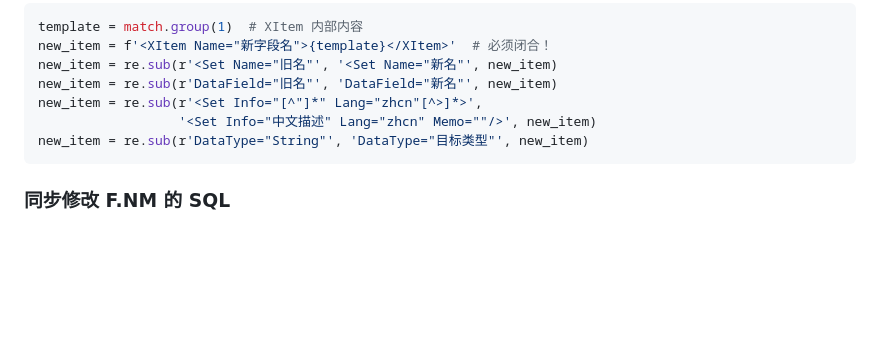
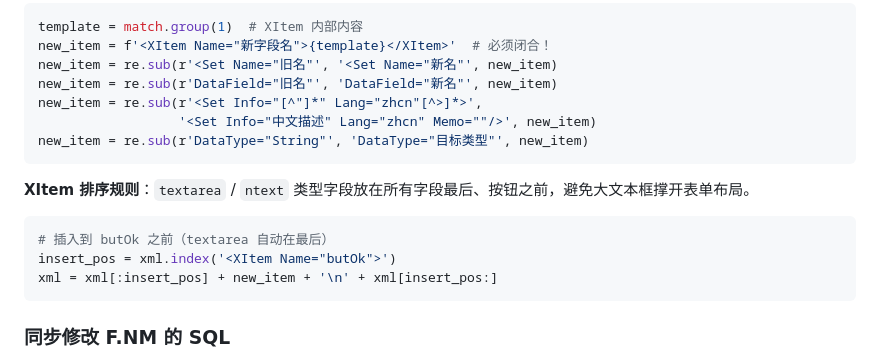
Before and after one commit to gdx1231/emp-script, a Markdown page: demoSkills/ewa-api/SKILL.md, the part around the change. Rendered like a GitHub page; blank space fills up the shorter version.

Commit message:
docs(ewa-api): add XItem ordering rule - textarea at end

````diff
--- a/demoSkills/ewa-api/SKILL.md
+++ b/demoSkills/ewa-api/SKILL.md
@@ -247,6 +247,14 @@ new_item = re.sub(r'<Set Info="[^"]*" Lang="zhcn"[^>]*>',
 new_item = re.sub(r'DataType="String"', 'DataType="目标类型"', new_item)
 ```
 
+**XItem 排序规则**：`textarea` / `ntext` 类型字段放在所有字段最后、按钮之前，避免大文本框撑开表单布局。
+
+```python
+# 插入到 butOk 之前（textarea 自动在最后）
+insert_pos = xml.index('<XItem Name="butOk">')
+xml = xml[:insert_pos] + new_item + '\n' + xml[insert_pos:]
+```
+
 ### 同步修改 F.NM 的 SQL
 
 - **INSERT (OnNew SQL)**：columns 列表 + VALUES 列表都要加新字段
````
